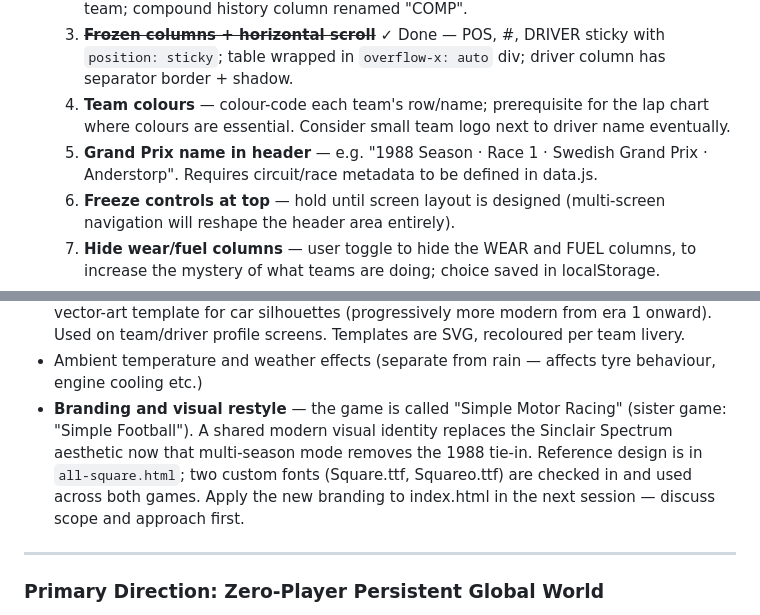
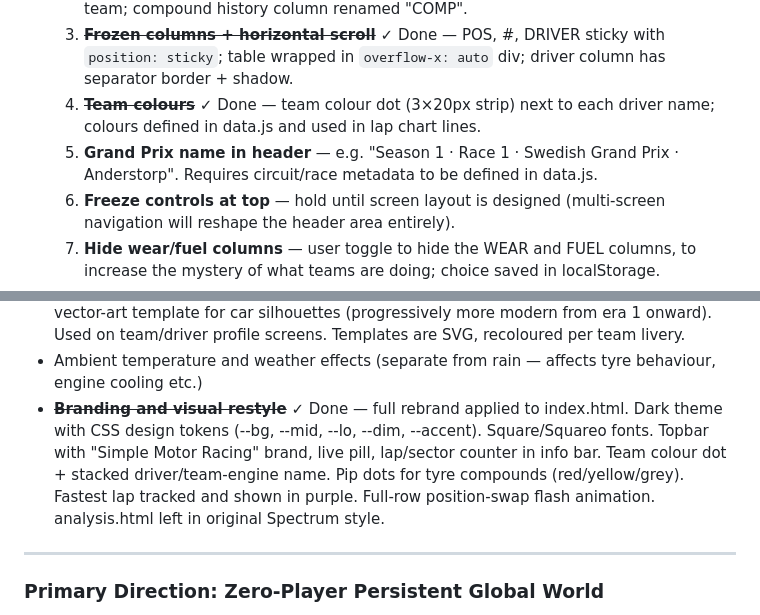
Before and after one commit to Fridgebird/basic-motor-racing-simulation, a Markdown page: CLAUDE.md, 2 parts joined by grey strips. Drawn GitHub-style.

Commit message:
CLAUDE.md: mark branding and team colours as done, update UI mini-backlog
Co-Authored-By: Claude Sonnet 4.6 <noreply@anthropic.com>

```diff
--- a/CLAUDE.md
+++ b/CLAUDE.md
@@ -88,8 +88,8 @@ Draws the Spectrum-style timing display onto Canvas:
   1. ~~**Team+engine concat in team column**~~ ✓ Done — "MCLAREN-HONDA" style; Ferrari deduped to "FERRARI"; column widened to 130px.
   2. ~~**Tyre manufacturer column**~~ ✓ Done — single letter "G"/"P" in "TYRE" column after team; compound history column renamed "COMP".
   3. ~~**Frozen columns + horizontal scroll**~~ ✓ Done — POS, #, DRIVER sticky with `position: sticky`; table wrapped in `overflow-x: auto` div; driver column has separator border + shadow.
-  4. **Team colours** — colour-code each team's row/name; prerequisite for the lap chart where colours are essential. Consider small team logo next to driver name eventually.
-  5. **Grand Prix name in header** — e.g. "1988 Season · Race 1 · Swedish Grand Prix · Anderstorp". Requires circuit/race metadata to be defined in data.js.
+  4. ~~**Team colours**~~ ✓ Done — team colour dot (3×20px strip) next to each driver name; colours defined in data.js and used in lap chart lines.
+  5. **Grand Prix name in header** — e.g. "Season 1 · Race 1 · Swedish Grand Prix · Anderstorp". Requires circuit/race metadata to be defined in data.js.
   6. **Freeze controls at top** — hold until screen layout is designed (multi-screen navigation will reshape the header area entirely).
   7. **Hide wear/fuel columns** — user toggle to hide the WEAR and FUEL columns, to increase the mystery of what teams are doing; choice saved in localStorage.
 - **Mobile display** — the canvas timing sheet is designed for desktop. Need a strategy for mobile: either a responsive layout that stacks panels vertically, a simplified mobile view showing only top 6 or so, or a portrait-optimised alternative renderer. Consider touch interactions (tap a driver to highlight their line on the lap chart, etc.). The frozen-columns + horizontal-scroll item above is the first step.
@@ -102,7 +102,7 @@ Draws the Spectrum-style timing display onto Canvas:
 - **Fuel obfuscation** — in the 1980s, fuel gauges were imprecise. Each team has a per-season "fuel sensor accuracy" rating. The displayed fuel level and the AI pit trigger are based on the team's estimated fuel reading (noisy); real fuel level is used only for actual pace calculation and detecting true fuel-out. Creates drama when a team miscalculates and pits unnecessarily (or worse, runs dry thinking they have more than they do).
 - **Era car images** — in the multi-season world, every 5-year regulation era uses a different vector-art template for car silhouettes (progressively more modern from era 1 onward). Used on team/driver profile screens. Templates are SVG, recoloured per team livery.
 - Ambient temperature and weather effects (separate from rain — affects tyre behaviour, engine cooling etc.)
-- **Branding and visual restyle** — the game is called "Simple Motor Racing" (sister game: "Simple Football"). A shared modern visual identity replaces the Sinclair Spectrum aesthetic now that multi-season mode removes the 1988 tie-in. Reference design is in `all-square.html`; two custom fonts (Square.ttf, Squareo.ttf) are checked in and used across both games. Apply the new branding to index.html in the next session — discuss scope and approach first.
+- ~~**Branding and visual restyle**~~ ✓ Done — full rebrand applied to index.html. Dark theme with CSS design tokens (--bg, --mid, --lo, --dim, --accent). Square/Squareo fonts. Topbar with "Simple Motor Racing" brand, live pill, lap/sector counter in info bar. Team colour dot + stacked driver/team-engine name. Pip dots for tyre compounds (red/yellow/grey). Fastest lap tracked and shown in purple. Full-row position-swap flash animation. analysis.html left in original Spectrum style.
 
 ---
 
```
